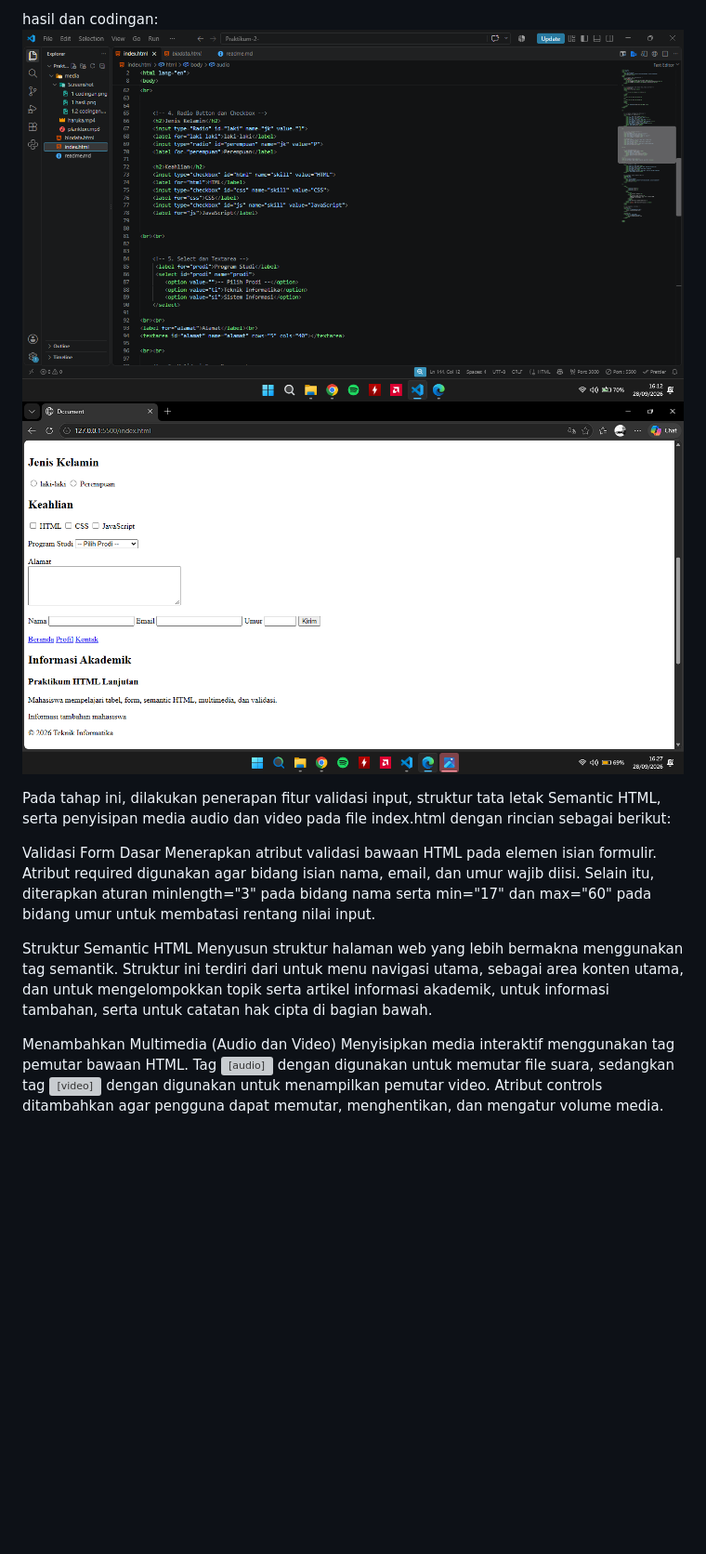
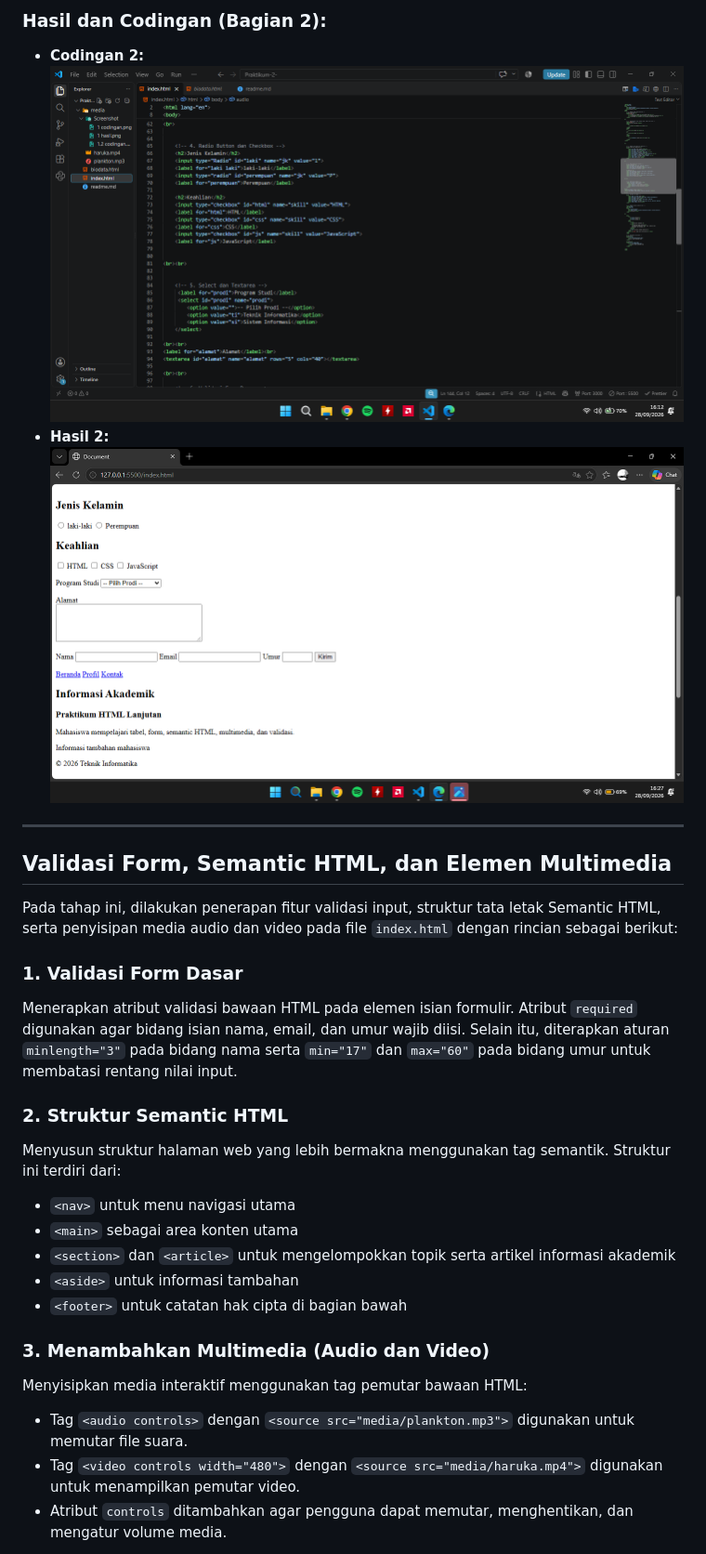
Before and after one commit to raidenwangy/Lab2Web, a Markdown page: readme.md, the part around one of its changes. Shown at 93% size. GitHub-like rendering; blank space fills up the shorter version; grey boxes are pictures that could not be loaded.

Commit message:
memperbaiki format markdown readme

```diff
--- a/readme.md
+++ b/readme.md
@@ -29,18 +34,31 @@ Dibuat menggunakan tag <textarea> dengan atribut rows="5" dan cols="40". Tag ini
 
-hasil dan codingan:
-![2 codingan](<media/Screenshot/2 codingan.png>)
-![2 hasil](<media/Screenshot/2 hasil.png>)
+### Hasil dan Codingan (Bagian 2):
+* **Codingan 2:**
+  ![2 codingan](media/Screenshot/2%20codingan.png)
+* **Hasil 2:**
+  ![2 hasil](media/Screenshot/2%20hasil.png)
+
+---
 
 <!-- Penerapan Validasi Form, Semantic HTML, dan Elemen Multimedia -->
+## Validasi Form, Semantic HTML, dan Elemen Multimedia
 
-Pada tahap ini, dilakukan penerapan fitur validasi input, struktur tata letak Semantic HTML, serta penyisipan media audio dan video pada file index.html dengan rincian sebagai berikut:
+Pada tahap ini, dilakukan penerapan fitur validasi input, struktur tata letak Semantic HTML, serta penyisipan media audio dan video pada file `index.html` dengan rincian sebagai berikut:
 
-Validasi Form Dasar
-Menerapkan atribut validasi bawaan HTML pada elemen isian formulir. Atribut required digunakan agar bidang isian nama, email, dan umur wajib diisi. Selain itu, diterapkan aturan minlength="3" pada bidang nama serta min="17" dan max="60" pada bidang umur untuk membatasi rentang nilai input.
+### 1. Validasi Form Dasar
+Menerapkan atribut validasi bawaan HTML pada elemen isian formulir. Atribut `required` digunakan agar bidang isian nama, email, dan umur wajib diisi. Selain itu, diterapkan aturan `minlength="3"` pada bidang nama serta `min="17"` dan `max="60"` pada bidang umur untuk membatasi rentang nilai input.
 
-Struktur Semantic HTML
-Menyusun struktur halaman web yang lebih bermakna menggunakan tag semantik. Struktur ini terdiri dari <nav> untuk menu navigasi utama, <main> sebagai area konten utama, <section> dan <article> untuk mengelompokkan topik serta artikel informasi akademik, <aside> untuk informasi tambahan, serta <footer> untuk catatan hak cipta di bagian bawah.
+### 2. Struktur Semantic HTML
+Menyusun struktur halaman web yang lebih bermakna menggunakan tag semantik. Struktur ini terdiri dari:
+* `<nav>` untuk menu navigasi utama
+* `<main>` sebagai area konten utama
+* `<section>` dan `<article>` untuk mengelompokkan topik serta artikel informasi akademik
+* `<aside>` untuk informasi tambahan
+* `<footer>` untuk catatan hak cipta di bagian bawah
 
-Menambahkan Multimedia (Audio dan Video)
-Menyisipkan media interaktif menggunakan tag pemutar bawaan HTML. Tag <audio controls> dengan <source src="media/plankton.mp3"> digunakan untuk memutar file suara, sedangkan tag <video controls width="480"> dengan <source src="media/haruka.mp4"> digunakan untuk menampilkan pemutar video. Atribut controls ditambahkan agar pengguna dapat memutar, menghentikan, dan mengatur volume media.
+### 3. Menambahkan Multimedia (Audio dan Video)
+Menyisipkan media interaktif menggunakan tag pemutar bawaan HTML:
+* Tag `<audio controls>` dengan `<source src="media/plankton.mp3">` digunakan untuk memutar file suara.
+* Tag `<video controls width="480">` dengan `<source src="media/haruka.mp4">` digunakan untuk menampilkan pemutar video.
+* Atribut `controls` ditambahkan agar pengguna dapat memutar, menghentikan, dan mengatur volume media.
 
```
Also changed, not shown: other parts of readme.md (+33 -28 lines).
